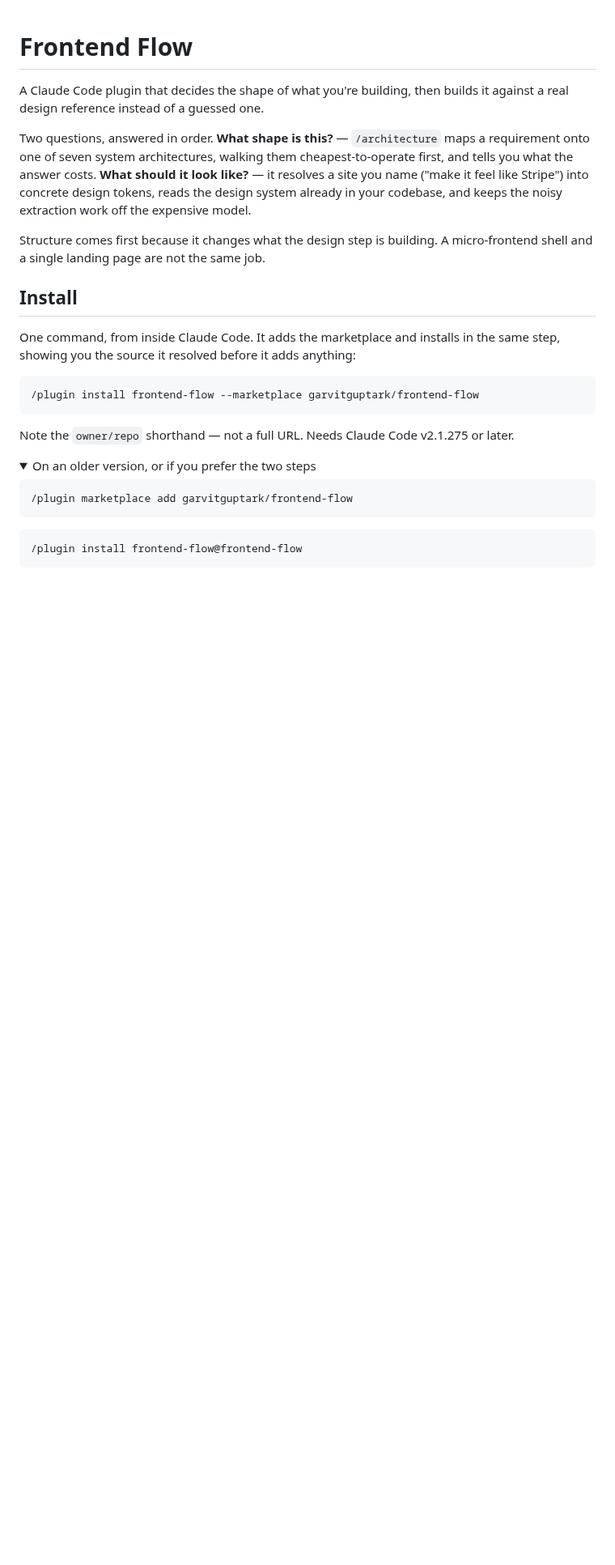
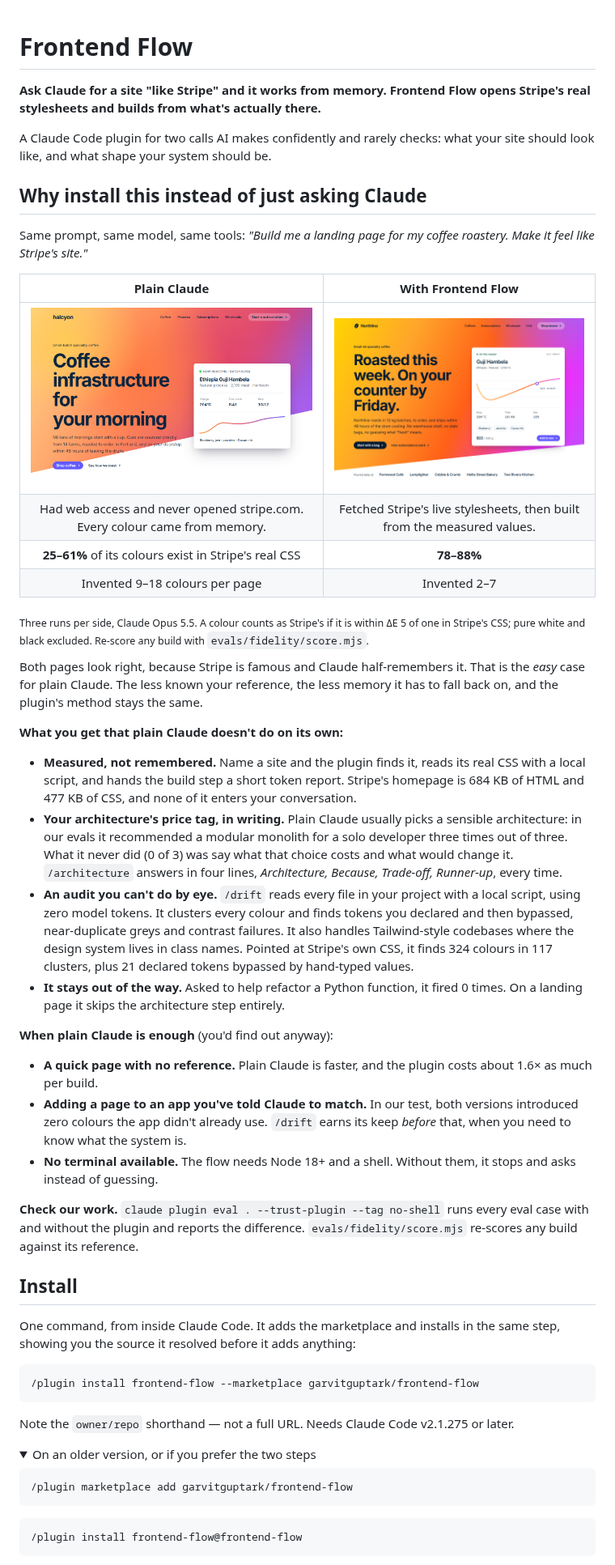
Before and after one commit to garvitguptark/frontend-flow, a Markdown page: README.md, the part around one of its changes. Shown at 81% size. GitHub-like rendering; pictures changed too: docs/stripe-frontend-flow.png (added), docs/stripe-plain-claude.png (added); folded sections open; blank space fills up the shorter version.

```diff
--- a/README.md
+++ b/README.md
@@ -1,10 +1,38 @@
 # Frontend Flow
 
-A Claude Code plugin that decides the shape of what you're building, then builds it against a real design reference instead of a guessed one.
+**Ask Claude for a site "like Stripe" and it works from memory. Frontend Flow opens Stripe's real stylesheets and builds from what's actually there.**
 
-Two questions, answered in order. **What shape is this?** — `/architecture` maps a requirement onto one of seven system architectures, walking them cheapest-to-operate first, and tells you what the answer costs. **What should it look like?** — it resolves a site you name ("make it feel like Stripe") into concrete design tokens, reads the design system already in your codebase, and keeps the noisy extraction work off the expensive model.
+A Claude Code plugin for two calls AI makes confidently and rarely checks: what your site should look like, and what shape your system should be.
 
-Structure comes first because it changes what the design step is building. A micro-frontend shell and a single landing page are not the same job.
+## Why install this instead of just asking Claude
+
+Same prompt, same model, same tools: *"Build me a landing page for my coffee roastery. Make it feel like Stripe's site."*
+
+| Plain Claude | With Frontend Flow |
+|:---:|:---:|
+| <img src="docs/stripe-plain-claude.png" width="400" alt="Landing page built by plain Claude"> | <img src="docs/stripe-frontend-flow.png" width="400" alt="Landing page built with Frontend Flow"> |
+| Had web access and never opened stripe.com. Every colour came from memory. | Fetched Stripe's live stylesheets, then built from the measured values. |
+| **25–61%** of its colours exist in Stripe's real CSS | **78–88%** |
+| Invented 9–18 colours per page | Invented 2–7 |
+
+<sub>Three runs per side, Claude Opus 5.5. A colour counts as Stripe's if it is within ΔE 5 of one in Stripe's CSS; pure white and black excluded. Re-score any build with <code>evals/fidelity/score.mjs</code>.</sub>
+
+Both pages look right, because Stripe is famous and Claude half-remembers it. That is the *easy* case for plain Claude. The less known your reference, the less memory it has to fall back on, and the plugin's method stays the same.
+
+**What you get that plain Claude doesn't do on its own:**
+
+- **Measured, not remembered.** Name a site and the plugin finds it, reads its real CSS with a local script, and hands the build step a short token report. Stripe's homepage is 684 KB of HTML and 477 KB of CSS, and none of it enters your conversation.
+- **Your architecture's price tag, in writing.** Plain Claude usually picks a sensible architecture: in our evals it recommended a modular monolith for a solo developer three times out of three. What it never did (0 of 3) was say what that choice costs and what would change it. `/architecture` answers in four lines, *Architecture, Because, Trade-off, Runner-up*, every time.
+- **An audit you can't do by eye.** `/drift` reads every file in your project with a local script, using zero model tokens. It clusters every colour and finds tokens you declared and then bypassed, near-duplicate greys and contrast failures. It also handles Tailwind-style codebases where the design system lives in class names. Pointed at Stripe's own CSS, it finds 324 colours in 117 clusters, plus 21 declared tokens bypassed by hand-typed values.
+- **It stays out of the way.** Asked to help refactor a Python function, it fired 0 times. On a landing page it skips the architecture step entirely.
+
+**When plain Claude is enough** (you'd find out anyway):
+
+- **A quick page with no reference.** Plain Claude is faster, and the plugin costs about 1.6× as much per build.
+- **Adding a page to an app you've told Claude to match.** In our test, both versions introduced zero colours the app didn't already use. `/drift` earns its keep *before* that, when you need to know what the system is.
+- **No terminal available.** The flow needs Node 18+ and a shell. Without them, it stops and asks instead of guessing.
+
+**Check our work.** `claude plugin eval . --trust-plugin --tag no-shell` runs every eval case with and without the plugin and reports the difference. `evals/fidelity/score.mjs` re-scores any build against its reference.
 
 ## Install
 
```
Also changed, not shown: other parts of README.md (+1 -1 lines), 1 other file.
